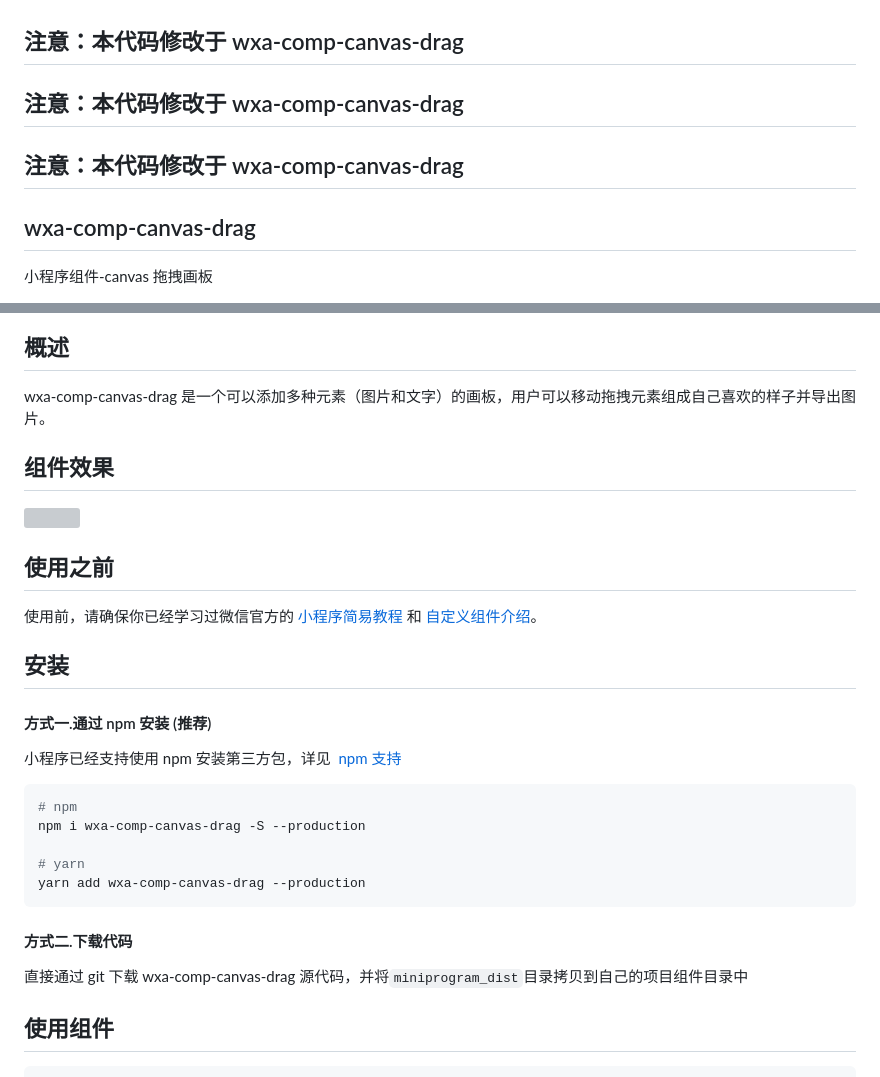
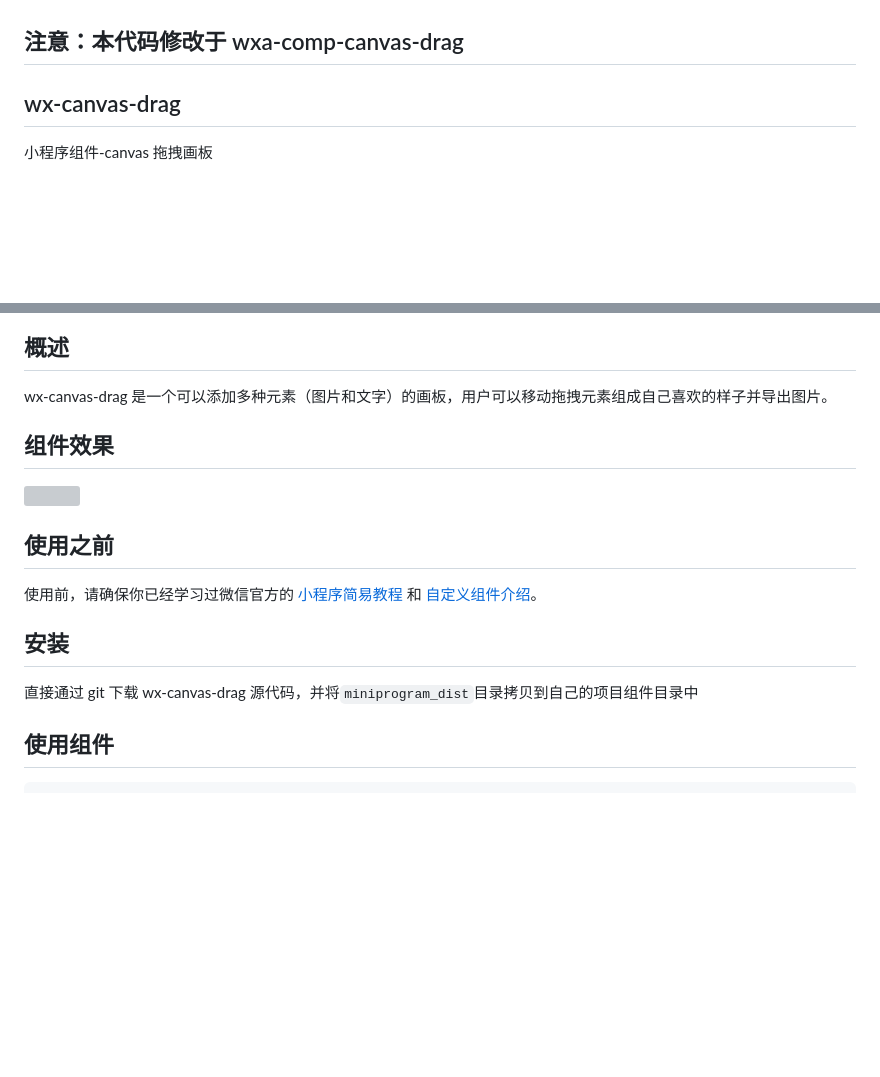
Before and after one commit to LDH68/wx-canvas-drag, a Markdown page: readme.md, 2 parts joined by grey strips. Drawn GitHub-style; blank space fills up the shorter version; grey boxes are pictures that could not be loaded.

````diff
--- a/readme.md
+++ b/readme.md
@@ -1,10 +1,6 @@
 ## 注意：本代码修改于 wxa-comp-canvas-drag
 
-## 注意：本代码修改于 wxa-comp-canvas-drag
-
-## 注意：本代码修改于 wxa-comp-canvas-drag
-
-## wxa-comp-canvas-drag
+## wx-canvas-drag
 
 小程序组件-canvas 拖拽画板
 
@@ -14,6 +7,6 @@
 ## 概述
 
-wxa-comp-canvas-drag 是一个可以添加多种元素（图片和文字）的画板，用户可以移动拖拽元素组成自己喜欢的样子并导出图片。
+wx-canvas-drag 是一个可以添加多种元素（图片和文字）的画板，用户可以移动拖拽元素组成自己喜欢的样子并导出图片。
 
 ## 组件效果
 
@@ -25,21 +18,7 @@ wxa-comp-canvas-drag 是一个可以添加多种元素（图片和文字）的
 
 ## 安装
 
-#### 方式一.通过 npm 安装 (推荐)
-
-小程序已经支持使用 npm 安装第三方包，详见  [npm 支持](https://developers.weixin.qq.com/miniprogram/dev/devtools/npm.html?search-key=npm)
-
-```shell
-# npm
-npm i wxa-comp-canvas-drag -S --production
-
-# yarn
-yarn add wxa-comp-canvas-drag --production
-```
-
-#### 方式二.下载代码
-
-直接通过 git 下载 wxa-comp-canvas-drag 源代码，并将`miniprogram_dist`目录拷贝到自己的项目组件目录中
+直接通过 git 下载 wx-canvas-drag 源代码，并将`miniprogram_dist`目录拷贝到自己的项目组件目录中
 
 ## 使用组件
 
````
Also changed, not shown: other parts of readme.md (+1 -4 lines).
